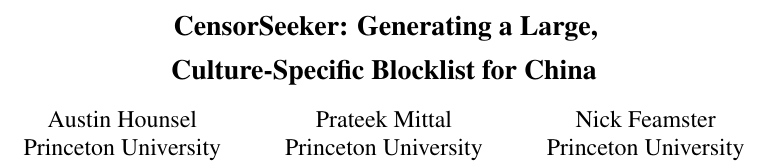
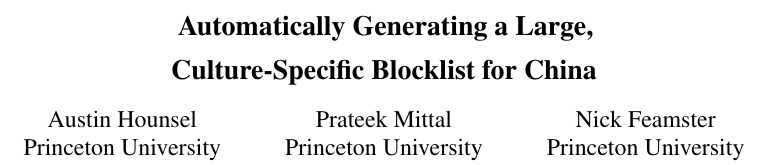
Before and after one commit to ahounsel/auto-blocklist, a LaTeX document (paper/foci/paper.tex): part of page 1 of 8, cut so that both start at the same text. Compiled offline with pdfLaTeX; a LaTeX package or settings file that is missing is left out.

Commit message:
Update title

```diff
--- a/paper/foci/paper.tex
+++ b/paper/foci/paper.tex
@@ -7,7 +7,7 @@
 
 %make title bold and 14 pt font (Latex default is non-bold, 16 pt)
 
-\title{\fontsize{14}{14} \textbf{CensorSeeker: Generating a Large, \\ Culture-Specific Blocklist for China}}
+\title{\fontsize{14}{14} \textbf{Automatically Generating a Large, \\ Culture-Specific Blocklist for China}}
 \date{}
 %for single author (just remove % characters)
 \author{
```
Also changed, not shown: paper/foci/paper.pdf, 1 other file.
